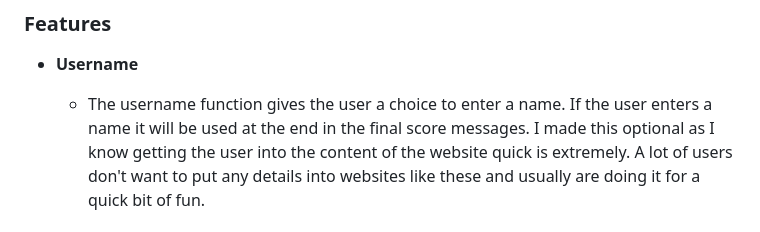
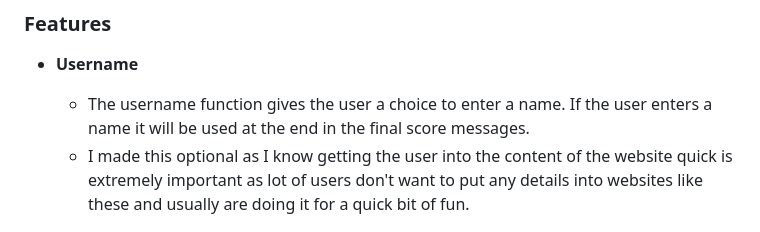
Before and after one commit to JosephOConnell/HarryPotterQuiz, a Markdown page: README.md, the part around the change printed below. Rendered like a GitHub page.

```diff
--- a/README.md
+++ b/README.md
@@ -15,7 +21,8 @@
 ### Features
 
 - **Username**
-  - The username function gives the user a choice to enter a name. If the user enters a name it will be used at the end in the final score messages. I made this optional as I know getting the user into the content of the website quick is extremely. A lot of users don't want to put any details into websites like these and usually are doing it for a quick bit of fun.
+  - The username function gives the user a choice to enter a name. If the user enters a name it will be used at the end in the final score messages.
+  - I made this optional as I know getting the user into the content of the website quick is extremely important as lot of users don't want to put any details into websites like these and usually are doing it for a quick bit of fun.
 
   ![Username & Start Button](https://github.com/JosephOConnell/HarryPotterQuiz/blob/main/assets/images/README%20Images/hp-user-name.png)
 
```
Also changed, not shown: other parts of README.md (+28 -13 lines).
